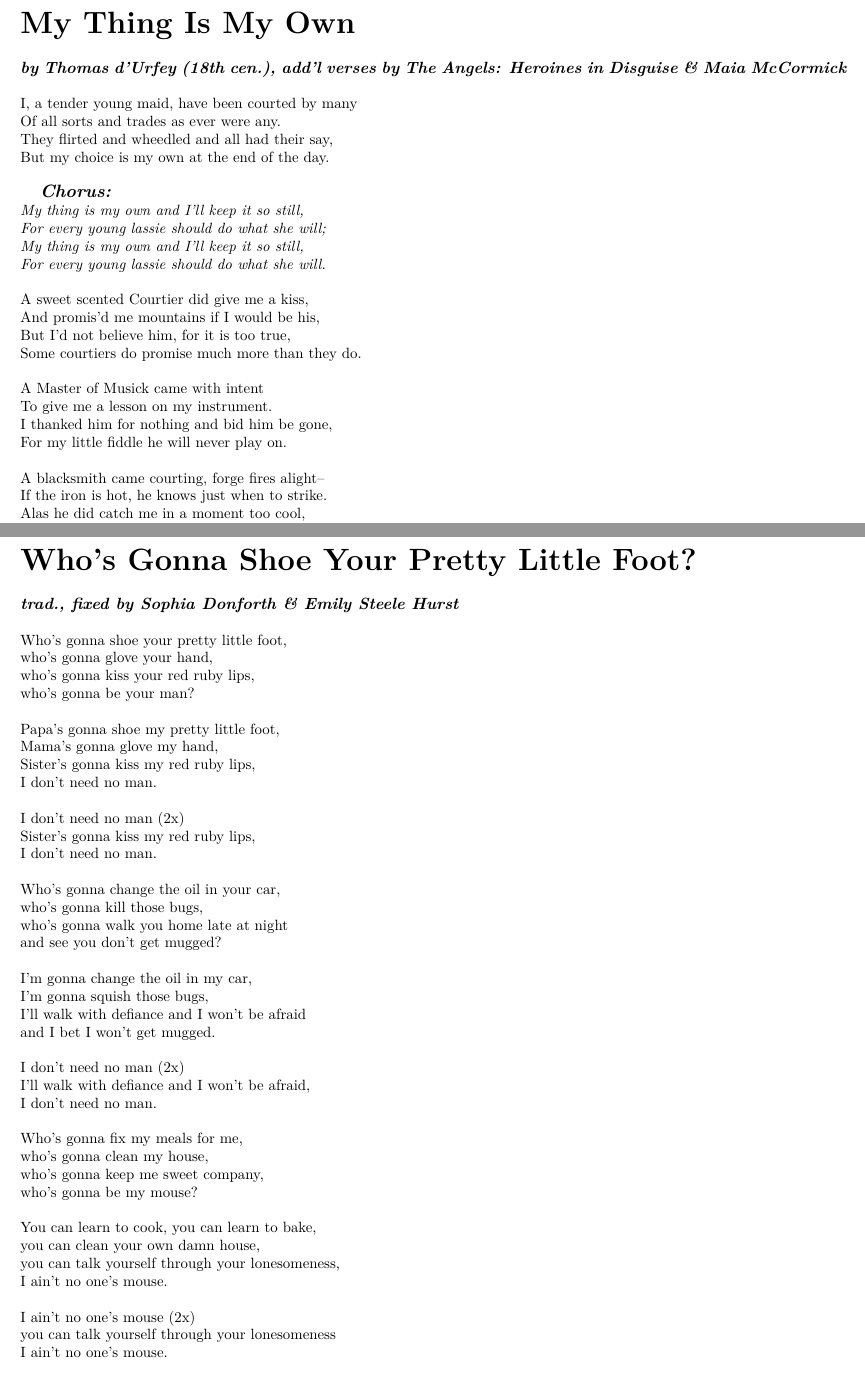
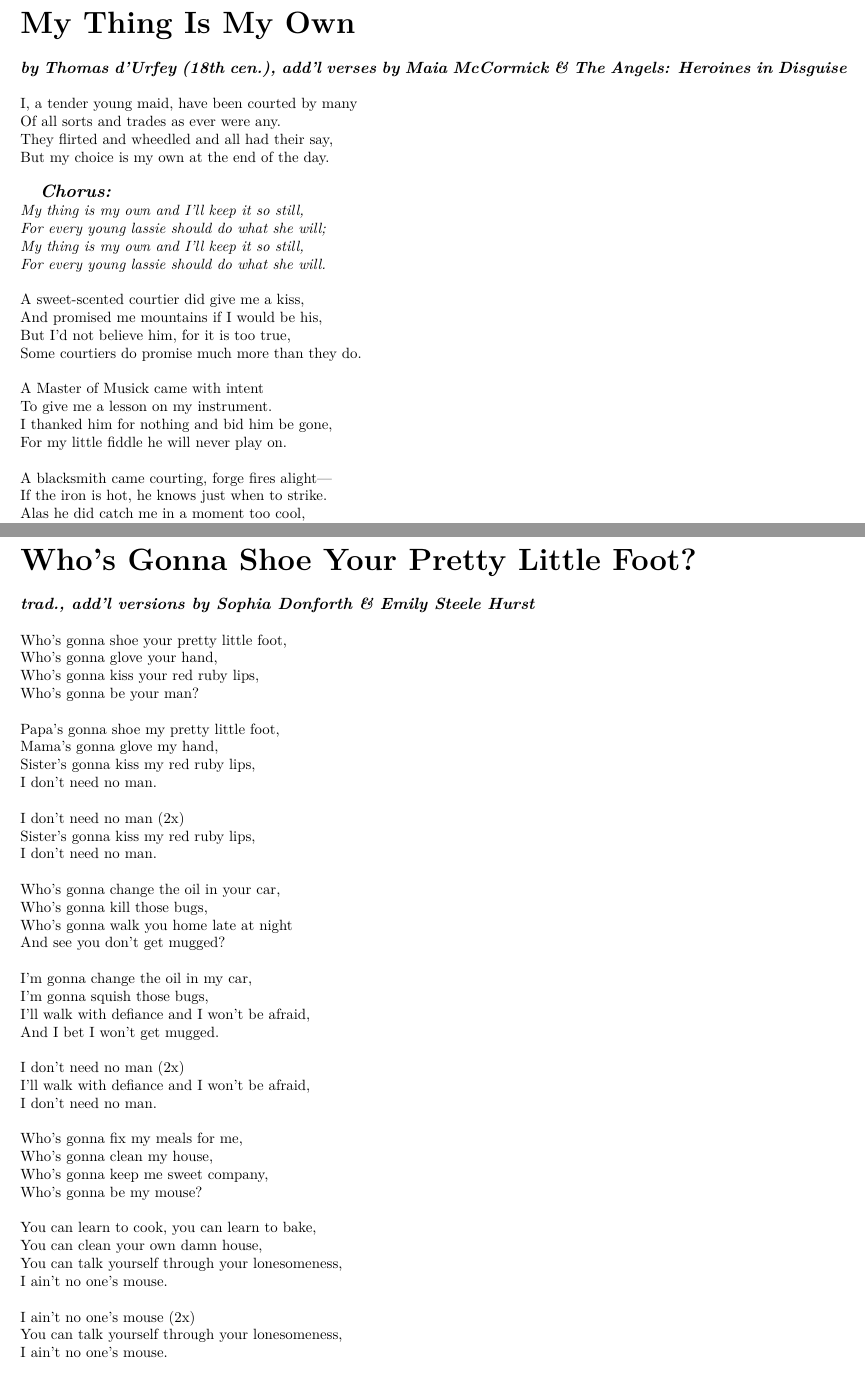
Before and after one commit to maiamcc/folk-songs-for-todays-folks, a LaTeX book (folk_songs_for_todays_folks.tex): two parts of pages 7 and 12 of 13, joined at a grey line, cut so that both start at the same text. Compiled offline with pdfLaTeX.

Commit message:
small fixes

```diff
--- a/folk_songs_for_todays_folks.tex
+++ b/folk_songs_for_todays_folks.tex
@@ -294,7 +294,7 @@ And she was mistress of her trade.
 }
 
 % MY THING IS MY OWN %
-\song{My Thing Is My Own}{by Thomas d'Urfey (18th cen.), add'l verses by The Angels: Heroines in Disguise \& Maia McCormick}
+\song{My Thing Is My Own}{by Thomas d'Urfey (18th cen.), add'l verses by Maia McCormick \& The Angels: Heroines in Disguise}
 
 I, a tender young maid, have been courted by many
 Of all sorts and trades as ever were any.
@@ -308,8 +308,8 @@ But my choice is my own at the end of the day.
   For every young lassie should do what she will.
 }
 
-A sweet scented Courtier did give me a kiss,
-And promis'd me mountains if I would be his,
+A sweet-scented courtier did give me a kiss,
+And promised me mountains if I would be his,
 But I'd not believe him, for it is too true,
 Some courtiers do promise much more than they do.
 
@@ -318,7 +318,7 @@ To give me a lesson on my instrument.
 I thanked him for nothing and bid him be gone,
 For my little fiddle he will never play on.
 
-A blacksmith came courting, forge fires alight--
+A blacksmith came courting, forge fires alight---
 If the iron is hot, he knows just when to strike.
 Alas he did catch me in a moment too cool,
 So I would not help him by quenching his tool.
@@ -530,12 +536,12 @@ As if he were a son.
 \chorus[Chorus (with ``person'' instead of ``lady'')]{}
 
 % WHO'S GONNA SHOE %
-\song{Who's Gonna Shoe Your Pretty Little Foot?}{trad., fixed by Sophia Donforth \& Emily Steele Hurst}
+\song{Who's Gonna Shoe Your Pretty Little Foot?}{trad., add'l versions by Sophia Donforth \& Emily Steele Hurst}
 
 Who's gonna shoe your pretty little foot,
-who's gonna glove your hand,
-who's gonna kiss your red ruby lips,
-who's gonna be your man?
+Who's gonna glove your hand,
+Who's gonna kiss your red ruby lips,
+Who's gonna be your man?
 
 Papa's gonna shoe my pretty little foot,
 Mama's gonna glove my hand,
@@ -547,31 +553,31 @@ Sister's gonna kiss my red ruby lips,
 I don't need no man.
 
 Who's gonna change the oil in your car,
-who's gonna kill those bugs,
-who's gonna walk you home late at night
-and see you don't get mugged?
+Who's gonna kill those bugs,
+Who's gonna walk you home late at night
+And see you don't get mugged?
 
 I'm gonna change the oil in my car,
 I'm gonna squish those bugs,
-I'll walk with defiance and I won't be afraid
-and I bet I won't get mugged.
+I'll walk with defiance and I won't be afraid,
+And I bet I won't get mugged.
 
 I don't need no man (2x)
 I'll walk with defiance and I won't be afraid,
 I don't need no man.
 
 Who's gonna fix my meals for me,
-who's gonna clean my house,
-who's gonna keep me sweet company,
-who's gonna be my mouse?
+Who's gonna clean my house,
+Who's gonna keep me sweet company,
+Who's gonna be my mouse?
 
 You can learn to cook, you can learn to bake,
-you can clean your own damn house,
-you can talk yourself through your lonesomeness,
+You can clean your own damn house,
+You can talk yourself through your lonesomeness,
 I ain't no one's mouse.
 
 I ain't no one's mouse (2x)
-you can talk yourself through your lonesomeness
+You can talk yourself through your lonesomeness,
 I ain't no one's mouse.
 
 I don't need no man (2x)
```
Also changed, not shown: folk_songs_for_todays_folks.tex (6 more changed lines).
